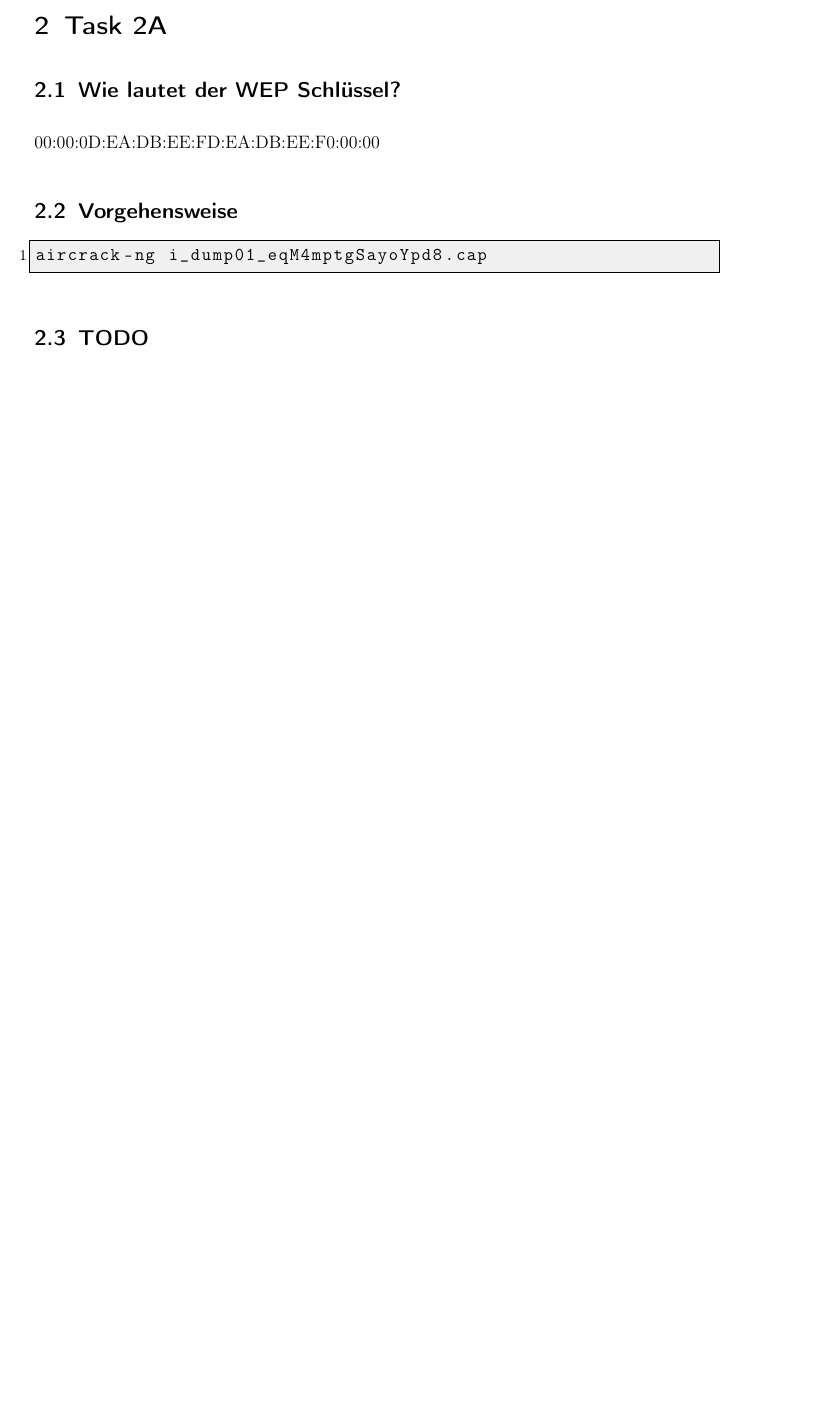
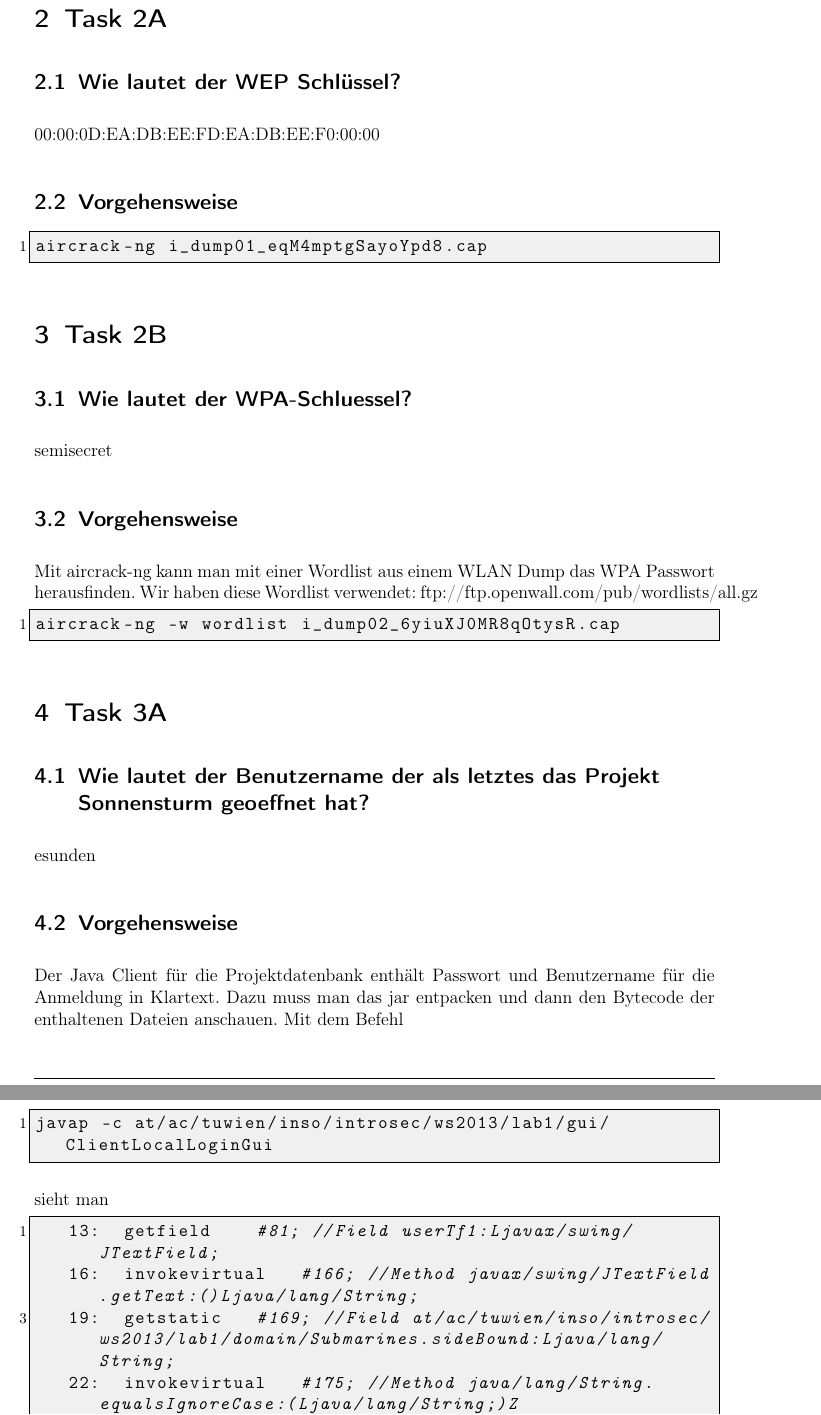
Before and after one commit to chrcz/securityLVA, a LaTeX document (lab1/protokoll.tex): part of page 2 of 4 before the commit and two parts of pages 3 and 4 of 6 after it, the two joined at a grey line, cut so that both start at the same text, the shorter picture padded with empty space. Compiled offline with pdfLaTeX.

Commit message:
update until task 3A

```diff
--- a/lab1/protokoll.tex
+++ b/lab1/protokoll.tex
@@ -92,5 +98,35 @@ Man musste den ASCII Code jedes Zeichens -4 rechnen und wenn man unter 65 (Wert
 aircrack-ng i_dump01_eqM4mptgSayoYpd8.cap
 \end{lstlisting}
 
+\section{Task 2B}
 
-\subsection{TODO}
+\subsection{Wie lautet der WPA-Schluessel?}
+
+semisecret
+
+\subsection{Vorgehensweise}
+
+Mit aircrack-ng kann man mit einer Wordlist aus einem WLAN Dump das WPA Passwort herausfinden. Wir haben diese Wordlist verwendet: ftp://ftp.openwall.com/pub/wordlists/all.gz
+\begin{lstlisting}
+aircrack-ng -w wordlist i_dump02_6yiuXJ0MR8qOtysR.cap
+\end{lstlisting}
+
+\section{Task 3A}
+
+\subsection{Wie lautet der Benutzername der als letztes das Projekt Sonnensturm geoeffnet hat?}
+
+esunden
+
+\subsection{Vorgehensweise}
+
+Der Java Client für die Projektdatenbank enthält Passwort und Benutzername für die Anmeldung in Klartext. Dazu muss man das jar entpacken und dann den Bytecode der enthaltenen Dateien anschauen. Mit dem Befehl
+\begin{lstlisting}
+javap -c at/ac/tuwien/inso/introsec/ws2013/lab1/gui/ClientLocalLoginGui
+\end{lstlisting}
+sieht man
+\begin{lstlisting}
+   13:  getfield    #81; //Field userTf1:Ljavax/swing/JTextField;
+   16:  invokevirtual   #166; //Method javax/swing/JTextField.getText:()Ljava/lang/String;
+   19:  getstatic   #169; //Field at/ac/tuwien/inso/introsec/ws2013/lab1/domain/Submarines.sideBound:Ljava/lang/String;
+   22:  invokevirtual   #175; //Method java/lang/String.equalsIgnoreCase:(Ljava/lang/String;)Z
+\end{lstlisting}
```
Also changed, not shown: lab1/protokoll.tex (27 more changed lines).
